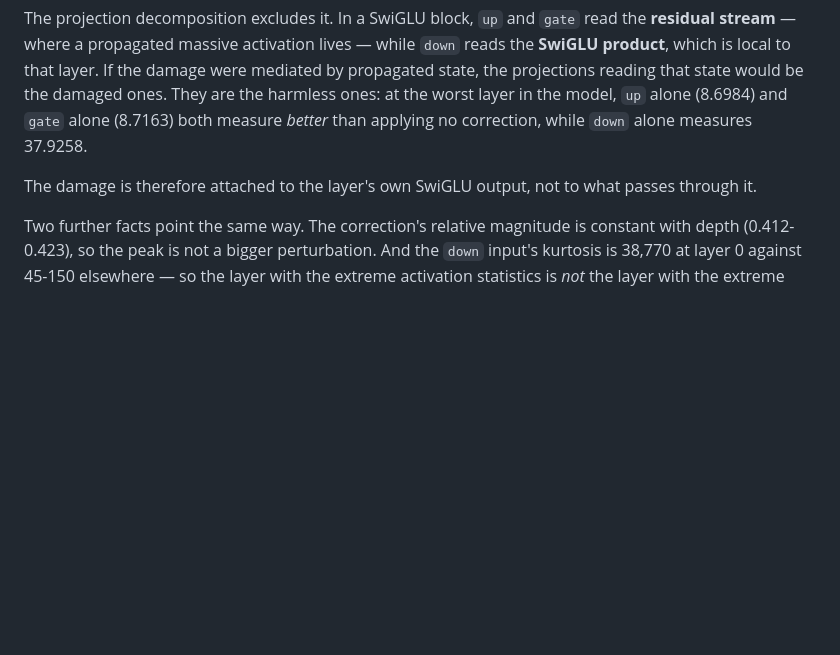
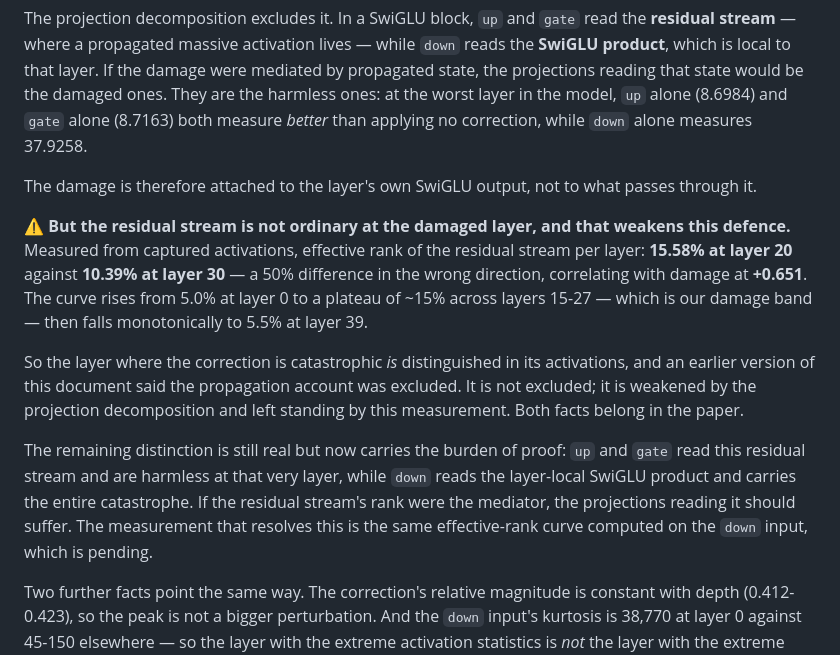
Before and after one commit to Anjielon/fucina, a Markdown page: docs/RESULTS.md, the part around the change. Rendered like a GitHub page; blank space fills up the shorter version.

Commit message:
fix: the propagation account is NOT excluded - the residual stream is distinguished at the damaged layer
Measured from captured activations, no GPU needed. Effective rank of the
residual stream: 15.58% at layer 20 against 10.39% at layer 30, correlating
with damage at +0.651. The curve rises from 5.0% at layer 0 to a ~15% plateau
across layers 15-27 - our damage band - then falls to 5.5% at layer 39.

An earlier version of this document said the propagation account was excluded
by the projection decomposition. That was too strong: the decomposition
weakens it, this measurement leaves it standing. Both belong in the paper.

The distinction that survives now carries the burden of proof: up and gate read
this residual stream and are harmless at that very layer, while down reads the
layer-local SwiGLU product and carries everything. The effective-rank curve on
the down input resolves it, and is pending.

Co-Authored-By: Claude Opus 5 <noreply@anthropic.com>
Claude-Session: https://claude.ai/code/session_01FEsCw8PTJjca1mUwu6jMzX

```diff
--- a/docs/RESULTS.md
+++ b/docs/RESULTS.md
@@ -531,6 +531,27 @@ than applying no correction, while `down` alone measures 37.9258.
 The damage is therefore attached to the layer's own SwiGLU output, not to what
 passes through it.
 
+⚠️ **But the residual stream is not ordinary at the damaged layer, and that
+weakens this defence.** Measured from captured activations, effective rank of
+the residual stream per layer: **15.58% at layer 20** against **10.39% at layer
+30** — a 50% difference in the wrong direction, correlating with damage at
+**+0.651**. The curve rises from 5.0% at layer 0 to a plateau of ~15% across
+layers 15-27 — which is our damage band — then falls monotonically to 5.5% at
+layer 39.
+
+So the layer where the correction is catastrophic *is* distinguished in its
+activations, and an earlier version of this document said the propagation
+account was excluded. It is not excluded; it is weakened by the projection
+decomposition and left standing by this measurement. Both facts belong in the
+paper.
+
+The remaining distinction is still real but now carries the burden of proof:
+`up` and `gate` read this residual stream and are harmless at that very layer,
+while `down` reads the layer-local SwiGLU product and carries the entire
+catastrophe. If the residual stream's rank were the mediator, the projections
+reading it should suffer. The measurement that resolves this is the same
+effective-rank curve computed on the `down` input, which is pending.
+
 Two further facts point the same way. The correction's relative magnitude is
 constant with depth (0.412-0.423), so the peak is not a bigger perturbation.
 And the `down` input's kurtosis is 38,770 at layer 0 against 45-150 elsewhere —
```
